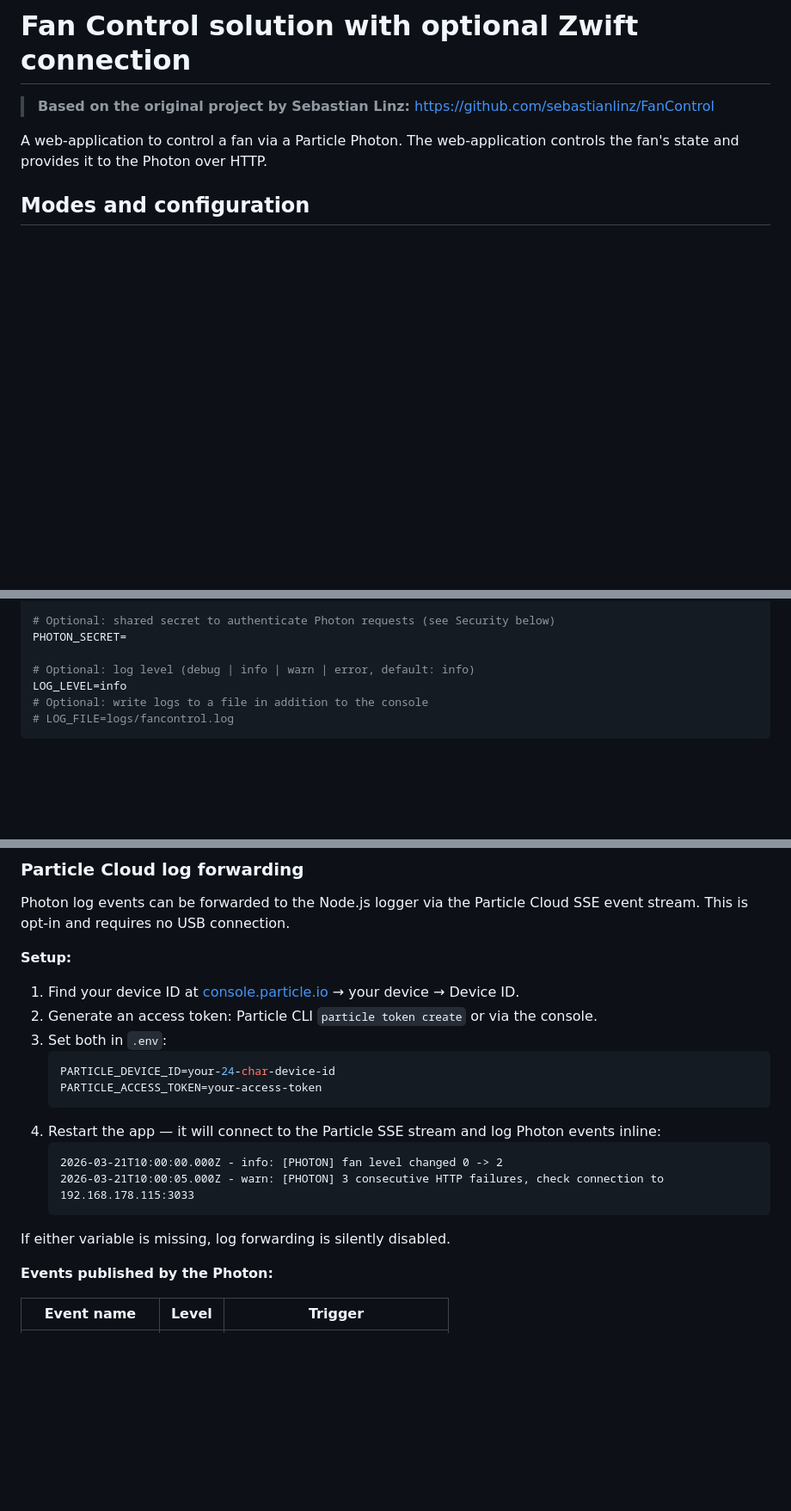
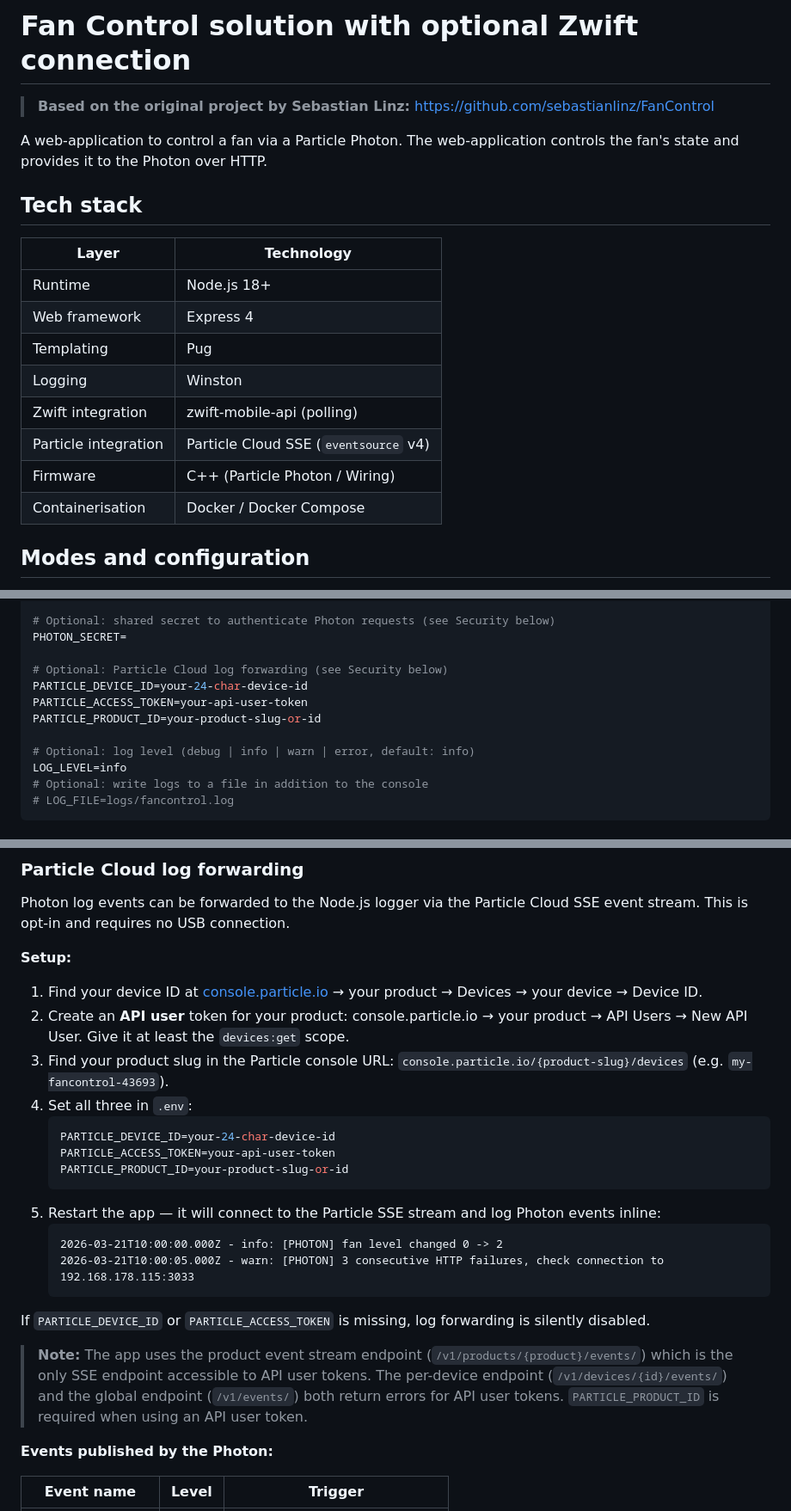
Before and after one commit to alextull/fancontrol, a Markdown page: README.md, 3 parts joined by grey strips. Shown at 86% size. GitHub-like rendering; blank space fills up the shorter version.

````diff
--- a/README.md
+++ b/README.md
@@ -4,6 +4,19 @@
 > [https://github.com/sebastianlinz/FanControl](https://github.com/sebastianlinz/FanControl)
 
 A web-application to control a fan via a Particle Photon. The web-application controls the fan's state and provides it to the Photon over HTTP.
+
+## Tech stack
+
+| Layer | Technology |
+|-------|-----------|
+| Runtime | Node.js 18+ |
+| Web framework | Express 4 |
+| Templating | Pug |
+| Logging | Winston |
+| Zwift integration | zwift-mobile-api (polling) |
+| Particle integration | Particle Cloud SSE (`eventsource` v4) |
+| Firmware | C++ (Particle Photon / Wiring) |
+| Containerisation | Docker / Docker Compose |
 
 ## Modes and configuration
 
@@ -104,6 +117,11 @@ POWER_LEVEL3=265
 # Optional: shared secret to authenticate Photon requests (see Security below)
 PHOTON_SECRET=
 
+# Optional: Particle Cloud log forwarding (see Security below)
+PARTICLE_DEVICE_ID=your-24-char-device-id
+PARTICLE_ACCESS_TOKEN=your-api-user-token
+PARTICLE_PRODUCT_ID=your-product-slug-or-id
+
 # Optional: log level (debug | info | warn | error, default: info)
 LOG_LEVEL=info
 # Optional: write logs to a file in addition to the console
@@ -166,20 +184,24 @@ Photon log events can be forwarded to the Node.js logger via the Particle Cloud
 
 **Setup:**
 
-1. Find your device ID at [console.particle.io](https://console.particle.io) → your device → Device ID.
-2. Generate an access token: Particle CLI `particle token create` or via the console.
-3. Set both in `.env`:
+1. Find your device ID at [console.particle.io](https://console.particle.io) → your product → Devices → your device → Device ID.
+2. Create an **API user** token for your product: console.particle.io → your product → API Users → New API User. Give it at least the `devices:get` scope.
+3. Find your product slug in the Particle console URL: `console.particle.io/{product-slug}/devices` (e.g. `my-fancontrol-43693`).
+4. Set all three in `.env`:
    ```ini
    PARTICLE_DEVICE_ID=your-24-char-device-id
-   PARTICLE_ACCESS_TOKEN=your-access-token
+   PARTICLE_ACCESS_TOKEN=your-api-user-token
+   PARTICLE_PRODUCT_ID=your-product-slug-or-id
    ```
-4. Restart the app — it will connect to the Particle SSE stream and log Photon events inline:
+5. Restart the app — it will connect to the Particle SSE stream and log Photon events inline:
    ```
    2026-03-21T10:00:00.000Z - info: [PHOTON] fan level changed 0 -> 2
    2026-03-21T10:00:05.000Z - warn: [PHOTON] 3 consecutive HTTP failures, check connection to 192.168.178.115:3033
    ```
 
-If either variable is missing, log forwarding is silently disabled.
+If `PARTICLE_DEVICE_ID` or `PARTICLE_ACCESS_TOKEN` is missing, log forwarding is silently disabled.
+
+> **Note:** The app uses the product event stream endpoint (`/v1/products/{product}/events/`) which is the only SSE endpoint accessible to API user tokens. The per-device endpoint (`/v1/devices/{id}/events/`) and the global endpoint (`/v1/events/`) both return errors for API user tokens. `PARTICLE_PRODUCT_ID` is required when using an API user token.
 
 **Events published by the Photon:**
 
````
